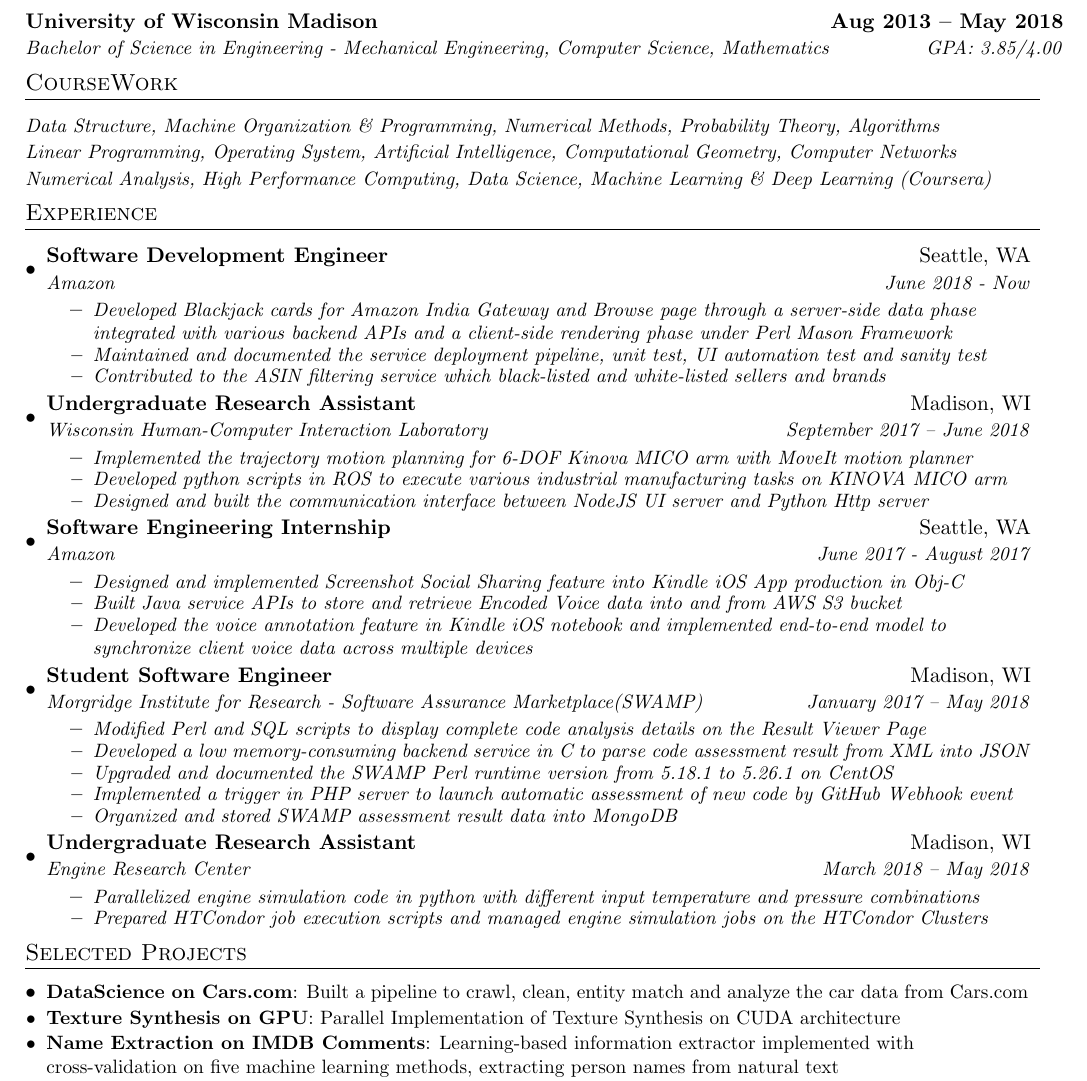
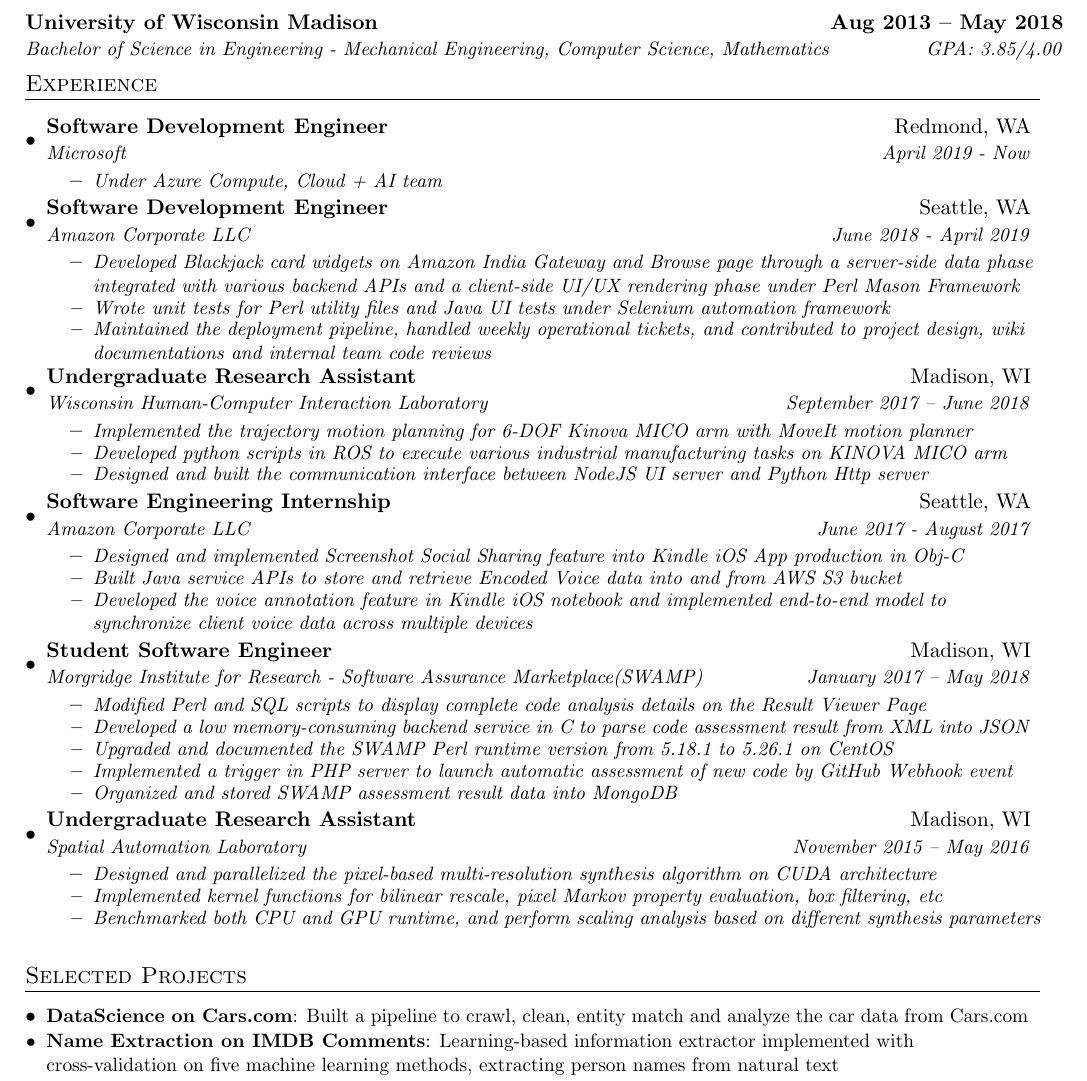
Before and after one commit to JerryHu1994/Resume-in-Latex, a LaTeX CV (Jieru_Resume.tex): part of the page, cut so that both start at the same text. Compiled offline with pdfLaTeX.

Commit message:
update with MS

```diff
--- a/Jieru_Resume.tex
+++ b/Jieru_Resume.tex
@@ -132,22 +132,29 @@
 	{Bachelor of Science in Engineering - Mechanical Engineering, Computer Science, Mathematics}{GPA: 3.85/4.00}
 
 %-----------Course Work------
-\section{CourseWork}
-	\courseWork{Data Structure, Machine Organization \& Programming, Numerical Methods, Probability Theory, Algorithms}{Linear Programming, Operating System, Artificial Intelligence, Computational Geometry, Computer Networks}{Numerical Analysis, High Performance Computing, Data Science, Machine Learning \& Deep Learning (Coursera)}
+%\section{CourseWork}
+%	\courseWork{Data Structure, Machine Organization \& Programming, Numerical Methods, Probability Theory, Algorithms}{Linear Programming, Operating System, Artificial Intelligence, Computational Geometry, Computer Networks}{Numerical Analysis, High Performance Computing, Data Science, Machine Learning \& Deep Learning (Coursera)}
 
 %-------------Experience-------------
 \section{Experience}
 	\sectionStart
 		\experienceHeader
-		{Software Development Engineer}{Seattle, WA}
-		{Amazon}{June 2018 - Now}
+		{Software Development Engineer}{Redmond, WA}
+		{Microsoft}{April 2019 - Now}
 			\experienceItemStart
 				\experienceItem
-				{Developed Blackjack cards for Amazon India Gateway and Browse page through a server-side data phase integrated with various backend APIs and a client-side rendering phase under Perl Mason Framework}
+				{Under Azure Compute, Cloud + AI team}
+			\experienceItemEnd
+		\experienceHeader
+		{Software Development Engineer}{Seattle, WA}
+		{Amazon Corporate LLC}{June 2018 - April 2019}
+			\experienceItemStart
 				\experienceItem
-				{Maintained and documented the service deployment pipeline, unit test, UI automation test and sanity test}
+				{Developed Blackjack card widgets on Amazon India Gateway and Browse page through a server-side data phase integrated with various backend APIs and a client-side UI/UX rendering phase under Perl Mason Framework}
 				\experienceItem
-				{Contributed to the ASIN filtering service which black-listed and white-listed sellers and brands}
+				{Wrote unit tests for Perl utility files and Java UI tests under Selenium automation framework}
+				\experienceItem
+				{Maintained the deployment pipeline, handled weekly operational tickets, and contributed to project design, wiki documentations and internal team code reviews}
 			\experienceItemEnd
 
 		\experienceHeader
@@ -164,7 +171,7 @@
 
 		\experienceHeader
 		{Software Engineering Internship}{Seattle, WA}
-		{Amazon}{June 2017 - August 2017}
+		{Amazon Corporate LLC}{June 2017 - August 2017}
 			\experienceItemStart
 				\experienceItem
 				{Designed and implemented Screenshot Social Sharing feature into Kindle iOS App production in Obj-C}
@@ -192,13 +199,16 @@
 
 		\experienceHeader
 		{Undergraduate Research Assistant}{Madison, WI}
-		{Engine Research Center}{March 2018 –  May 2018}
+		{Spatial Automation Laboratory}{November 2015 – May 2016}
 			\experienceItemStart
 				\experienceItem
-				{Parallelized engine simulation code in python with different input temperature and pressure combinations}
+				{Designed and parallelized the pixel-based multi-resolution synthesis algorithm on CUDA architecture}
 				\experienceItem
-				{Prepared HTCondor job execution scripts and managed engine simulation jobs on the HTCondor Clusters}
+				{Implemented kernel functions for bilinear rescale, pixel Markov property evaluation, box filtering, etc}
+				\experienceItem
+				{Benchmarked both CPU and GPU runtime, and perform scaling analysis based on different synthesis parameters}
 			\experienceItemEnd
+
 	\sectionEnd
 
 %-----------Projects-------------
@@ -206,8 +216,6 @@
 	\sectionStart
 		\projectItem{DataScience on Cars.com}
 		{Built a pipeline to crawl, clean, entity match and analyze the car data from Cars.com}
-		\projectItem{Texture Synthesis on GPU}
-		{Parallel Implementation of Texture Synthesis on CUDA architecture}
 		\projectItem{Name Extraction on IMDB Comments}
 		{Learning-based information extractor implemented with cross-validation on five machine learning methods, extracting person names from natural text}
 		\projectItem{Computational Geometry in Python}
```
Also changed, not shown: Jieru_Resume.pdf, Jieru_Resume.tex (2 more changed lines), 4 other files.
